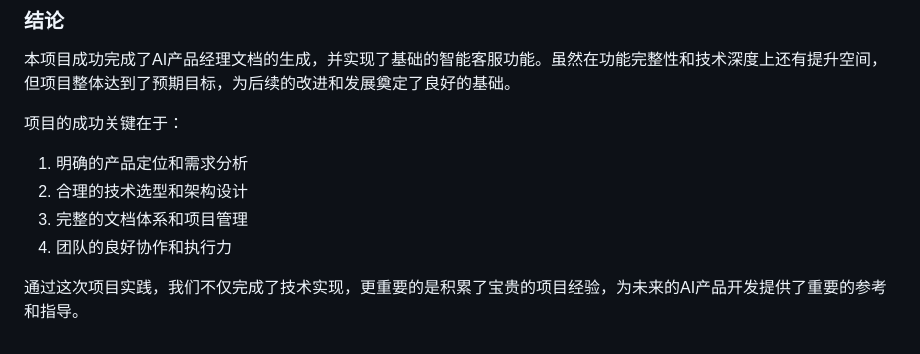
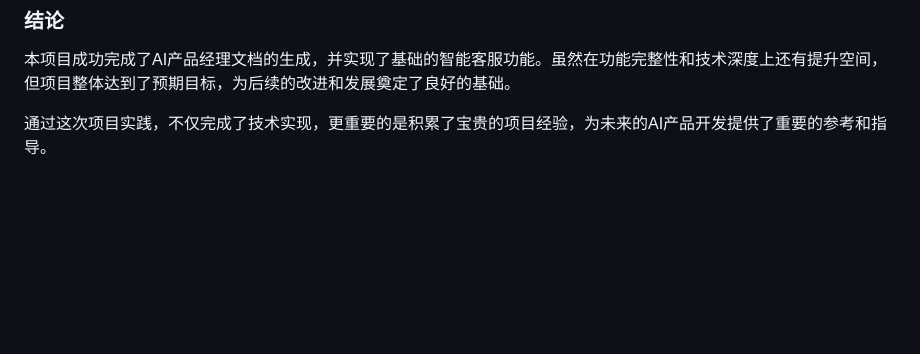
Before and after one commit to QQ-qh2/AIGC-Customer-Service, a Markdown page: README.md, the part around the change. GitHub-like rendering; blank space fills up the shorter version.

```diff
--- a/README.md
+++ b/README.md
@@ -302,10 +302,4 @@ project-AIGC-Customer-Service/
 
 本项目成功完成了AI产品经理文档的生成，并实现了基础的智能客服功能。虽然在功能完整性和技术深度上还有提升空间，但项目整体达到了预期目标，为后续的改进和发展奠定了良好的基础。
 
-项目的成功关键在于：
-1. 明确的产品定位和需求分析
-2. 合理的技术选型和架构设计
-3. 完整的文档体系和项目管理
-4. 团队的良好协作和执行力
-
-通过这次项目实践，我们不仅完成了技术实现，更重要的是积累了宝贵的项目经验，为未来的AI产品开发提供了重要的参考和指导。
+通过这次项目实践，不仅完成了技术实现，更重要的是积累了宝贵的项目经验，为未来的AI产品开发提供了重要的参考和指导。
```
